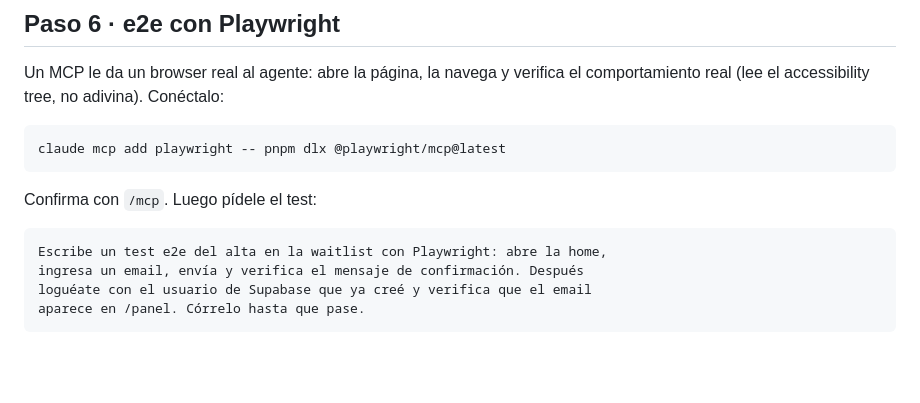
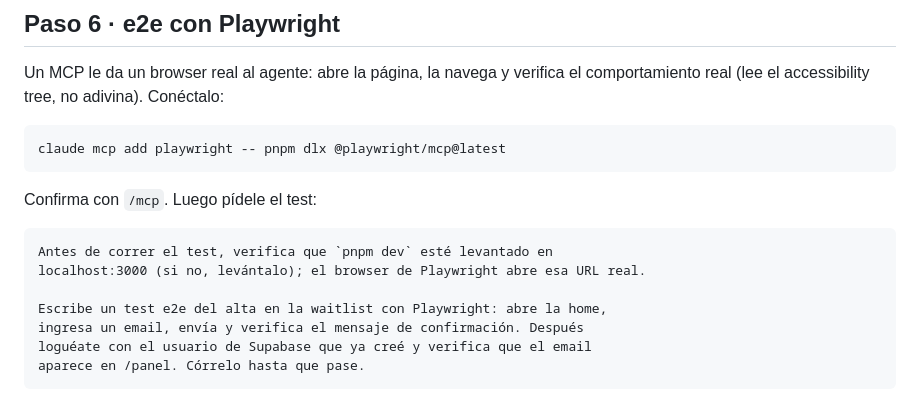
Before and after one commit to eyalcumartesi/tnf-taller, a Markdown page: taller/DEMO.md, the part around the change. Rendered like a GitHub page; blank space fills up the shorter version.

Commit message:
gnhf 11: Hardened two live-demo failure points: DEMO.md Paso 6 now ensures pnpm dev is running before the Playwright e2e test, and SETUP.md fixes a false directional reference to gh auth login.

````diff
--- a/taller/DEMO.md
+++ b/taller/DEMO.md
@@ -196,6 +196,9 @@ claude mcp add playwright -- pnpm dlx @playwright/mcp@latest
 Confirma con `/mcp`. Luego pídele el test:
 
 ```
+Antes de correr el test, verifica que `pnpm dev` esté levantado en
+localhost:3000 (si no, levántalo); el browser de Playwright abre esa URL real.
+
 Escribe un test e2e del alta en la waitlist con Playwright: abre la home,
 ingresa un email, envía y verifica el mensaje de confirmación. Después
 loguéate con el usuario de Supabase que ya creé y verifica que el email
````
Also changed, not shown: taller/SETUP.md (+1 -1 lines).
